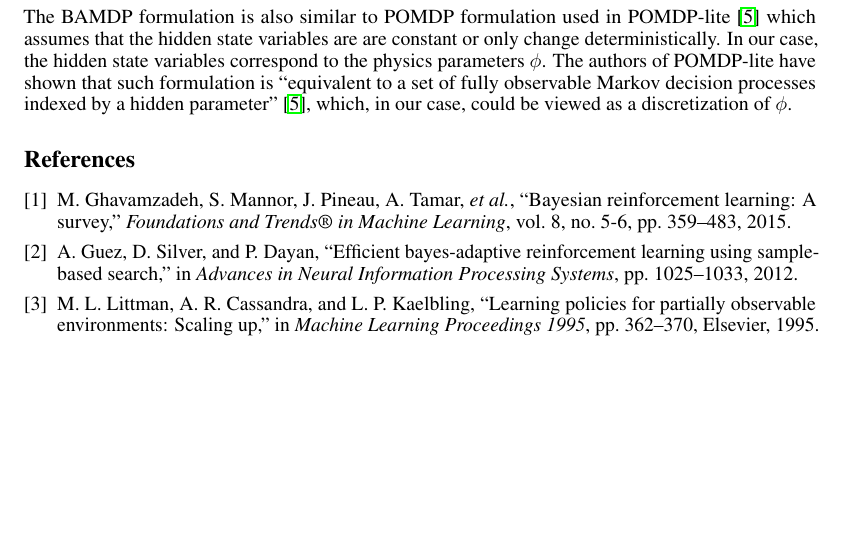
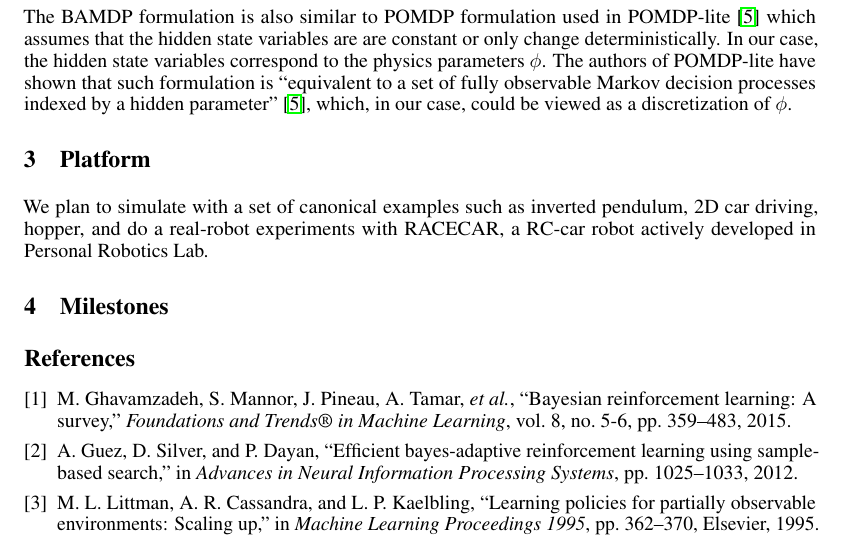
Before and after one commit to gilwoolee/intuitive_physics, a LaTeX document (intuitive_physics.tex): part of page 2 of 2, cut so that both start at the same text, the shorter picture padded with empty space. Compiled offline with pdfLaTeX.

Commit message:
Add Platform and Milestones

```diff
--- a/intuitive_physics.tex
+++ b/intuitive_physics.tex
@@ -87,6 +87,11 @@ Our work is closely related to QMDP~\cite{littman1995learning, karkus2017qmdp} w
 
 The BAMDP formulation is also similar to POMDP formulation used in POMDP-lite~\cite{chen2016pomdp} which assumes that the hidden state variables are are constant or only change deterministically. In our case, the hidden state variables correspond to the physics parameters $\phi$. The authors of POMDP-lite have shown that such formulation is ``equivalent to a set of fully observable Markov decision processes indexed by a hidden parameter''~\cite{chen2016pomdp}, which, in our case, could be viewed as a discretization of $\phi$.
 
+\section{Platform}
+We plan to simulate with a set of canonical examples such as inverted pendulum, 2D car driving, hopper, and do a real-robot experiments with RACECAR, a RC-car robot actively developed in Personal Robotics Lab.
+
+\section{Milestones}
+
 
 \bibliography{intuitive_physics}
 
```
Also changed, not shown: intuitive_physics.pdf.
